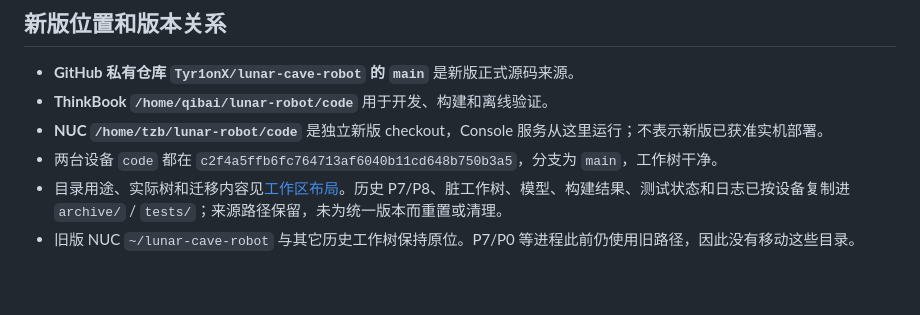
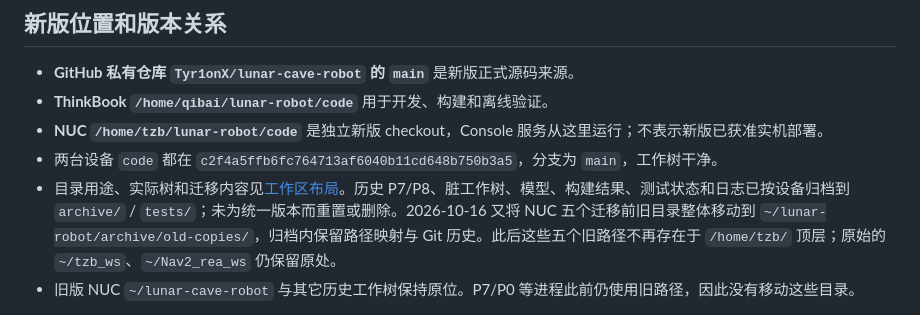
Before and after one commit to Tyr1onX/lunar-cave-robot, a Markdown page: docs/WORKSPACE_HANDOFF.md, the part around the change. GitHub-like rendering; blank space fills up the shorter version.

Commit message:
docs: record NUC old-copy archival and source path boundaries

```diff
--- a/docs/WORKSPACE_HANDOFF.md
+++ b/docs/WORKSPACE_HANDOFF.md
@@ -32,7 +32,7 @@ NUC `/home/tzb/Nav2_rea_ws` 没有 Git 元数据和交接前哈希清单。当
 - **ThinkBook `/home/qibai/lunar-robot/code`** 用于开发、构建和离线验证。
 - **NUC `/home/tzb/lunar-robot/code`** 是独立新版 checkout，Console 服务从这里运行；不表示新版已获准实机部署。
 - 两台设备 `code` 都在 `c2f4a5ffb6fc764713af6040b11cd648b750b3a5`，分支为 `main`，工作树干净。
-- 目录用途、实际树和迁移内容见[工作区布局](WORKSPACE_LAYOUT.md)。历史 P7/P8、脏工作树、模型、构建结果、测试状态和日志已按设备复制进 `archive/` / `tests/`；来源路径保留，未为统一版本而重置或清理。
+- 目录用途、实际树和迁移内容见[工作区布局](WORKSPACE_LAYOUT.md)。历史 P7/P8、脏工作树、模型、构建结果、测试状态和日志已按设备归档到 `archive/` / `tests/`；未为统一版本而重置或删除。2026-10-16 又将 NUC 五个迁移前旧目录整体移动到 `~/lunar-robot/archive/old-copies/`，归档内保留路径映射与 Git 历史。此后这些五个旧路径不再存在于 `/home/tzb/` 顶层；原始的 `~/tzb_ws`、`~/Nav2_rea_ws` 仍保留原处。
 - 旧版 NUC `~/lunar-cave-robot` 与其它历史工作树保持原位。P7/P0 等进程此前仍使用旧路径，因此没有移动这些目录。
 
 新版同步脚本默认目标为 `~/lunar-robot/code`，只对来源正确、干净且可快进的 `main` 执行同步。新版 ROS 构建只使用 `code/` 内仓库源码；报告、测试状态、ROS_HOME 和配置保存在 `tests/`；视觉与仿真在 `lab/`。没有任何新版脚本将 `/home/tzb/tzb_ws` 或 `/home/tzb/Nav2_rea_ws` 设为构建或部署目录。
```
